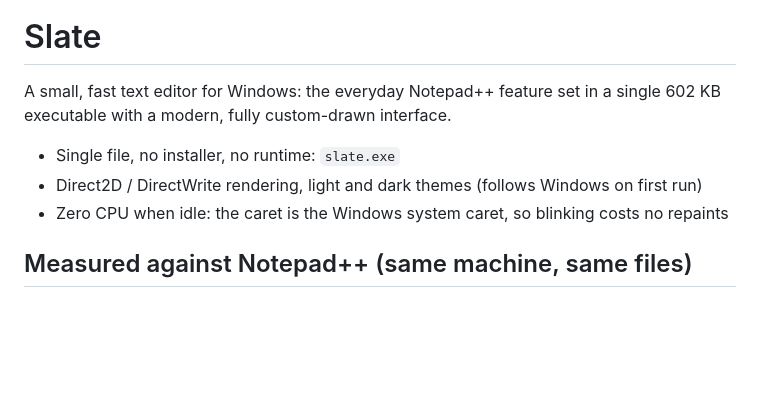
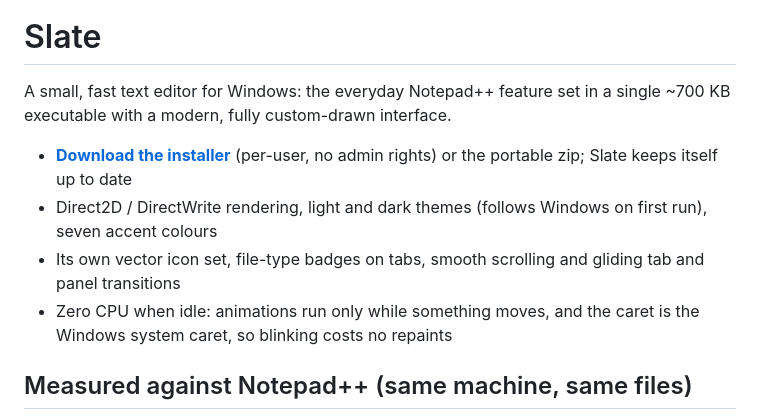
Before and after one commit to dexterity-admin/slate, a Markdown page: README.md, the part around one of its changes. Rendered like a GitHub page; blank space fills up the shorter version.

```diff
--- a/README.md
+++ b/README.md
@@ -1,11 +3,12 @@
 # Slate
 
 A small, fast text editor for Windows: the everyday Notepad++ feature set in a
-single 602 KB executable with a modern, fully custom-drawn interface.
+single ~700 KB executable with a modern, fully custom-drawn interface.
 
-- Single file, no installer, no runtime: `slate.exe`
-- Direct2D / DirectWrite rendering, light and dark themes (follows Windows on first run)
-- Zero CPU when idle: the caret is the Windows system caret, so blinking costs no repaints
+- **[Download the installer](https://github.com/dexterity-admin/slate/releases/latest)** (per-user, no admin rights) or the portable zip; Slate keeps itself up to date
+- Direct2D / DirectWrite rendering, light and dark themes (follows Windows on first run), seven accent colours
+- Its own vector icon set, file-type badges on tabs, smooth scrolling and gliding tab and panel transitions
+- Zero CPU when idle: animations run only while something moves, and the caret is the Windows system caret, so blinking costs no repaints
 
 ## Measured against Notepad++ (same machine, same files)
 
```
Also changed, not shown: other parts of README.md (+2 -0 lines), res/slate-512.png (added), 14 other files.
